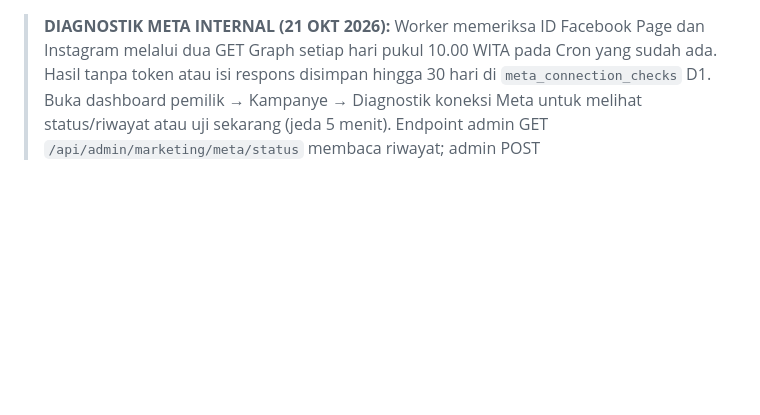
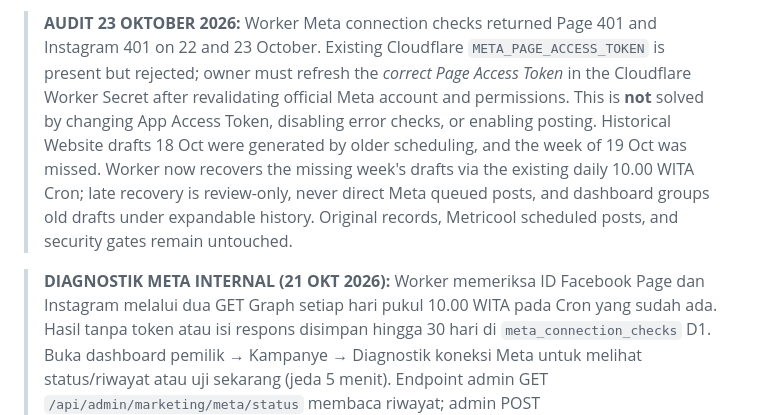
Before and after one commit to rama160/Marketing-turism, a Markdown page: docs/AUTONOMOUS_MARKETING.md, the part around the change. Rendered like a GitHub page; blank space fills up the shorter version.

Commit message:
docs: audit 401 and weekly draft recovery without outbound posting

```diff
--- a/docs/AUTONOMOUS_MARKETING.md
+++ b/docs/AUTONOMOUS_MARKETING.md
@@ -1,3 +1,5 @@
+> **AUDIT 23 OKTOBER 2026:** Worker Meta connection checks returned Page 401 and Instagram 401 on 22 and 23 October. Existing Cloudflare `META_PAGE_ACCESS_TOKEN` is present but rejected; owner must refresh the *correct Page Access Token* in the Cloudflare Worker Secret after revalidating official Meta account and permissions. This is **not** solved by changing App Access Token, disabling error checks, or enabling posting. Historical Website drafts 18 Oct were generated by older scheduling, and the week of 19 Oct was missed. Worker now recovers the missing week's drafts via the existing daily 10.00 WITA Cron; late recovery is review-only, never direct Meta queued posts, and dashboard groups old drafts under expandable history. Original records, Metricool scheduled posts, and security gates remain untouched.
+
 > **DIAGNOSTIK META INTERNAL (21 OKT 2026):** Worker memeriksa ID Facebook Page dan Instagram melalui dua GET Graph setiap hari pukul 10.00 WITA pada Cron yang sudah ada. Hasil tanpa token atau isi respons disimpan hingga 30 hari di `meta_connection_checks` D1. Buka dashboard pemilik → Kampanye → Diagnostik koneksi Meta untuk melihat status/riwayat atau uji sekarang (jeda 5 menit). Endpoint admin GET `/api/admin/marketing/meta/status` membaca riwayat; admin POST `/api/admin/marketing/meta/diagnostics` memulai uji. Keduanya memakai otentikasi dashboard yang sudah ada. `READ_OK` berarti hanya akses baca ID, **bukan** izin posting/insight. Jadwal pertama setelah deploy mengikuti Cron harian berikutnya; publikasi otomatis tetap OFF.
 
 > **AUDIT & PERBAIKAN 21 OKT 2026:** Cloudflare Worker memiliki `META_PAGE_ID`, `META_IG_USER_ID` dan `META_PAGE_ACCESS_TOKEN`. Adapter Graph kini membaca binding produksi itu (dengan fallback `META_GRAPH_*` demi kompatibilitas). App credentials tambahan `META_APP_SECRET` dan `META_APP_ACCESS_TOKEN` bukan pengganti Page token. Pemeriksaan koneksi aman tersedia di `GET /api/admin/marketing/meta/status?probe=true` (memerlukan Bearer ADMIN_TOKEN; tidak membocorkan token). Pengujian baca hanya menguji akses ID, **bukan** izin publikasi/insights. Publikasi tetap **OFF** sampai `META_GRAPH_PUBLISH_ENABLED=true`, `META_GRAPH_OWNER_APPROVED=true` dan tanggal `META_GRAPH_PUBLISH_START` valid; jangan hidupkan sebelum uji izin publikasi dan konten disetujui. Draf Cron Senin perlu diverifikasi pada siklus berikutnya, dan auto-ingestion Insights belum tersedia. Perhatikan perbedaan tanggal dokumentasi deployment historis dan versi Cloudflare terbaru.
```
